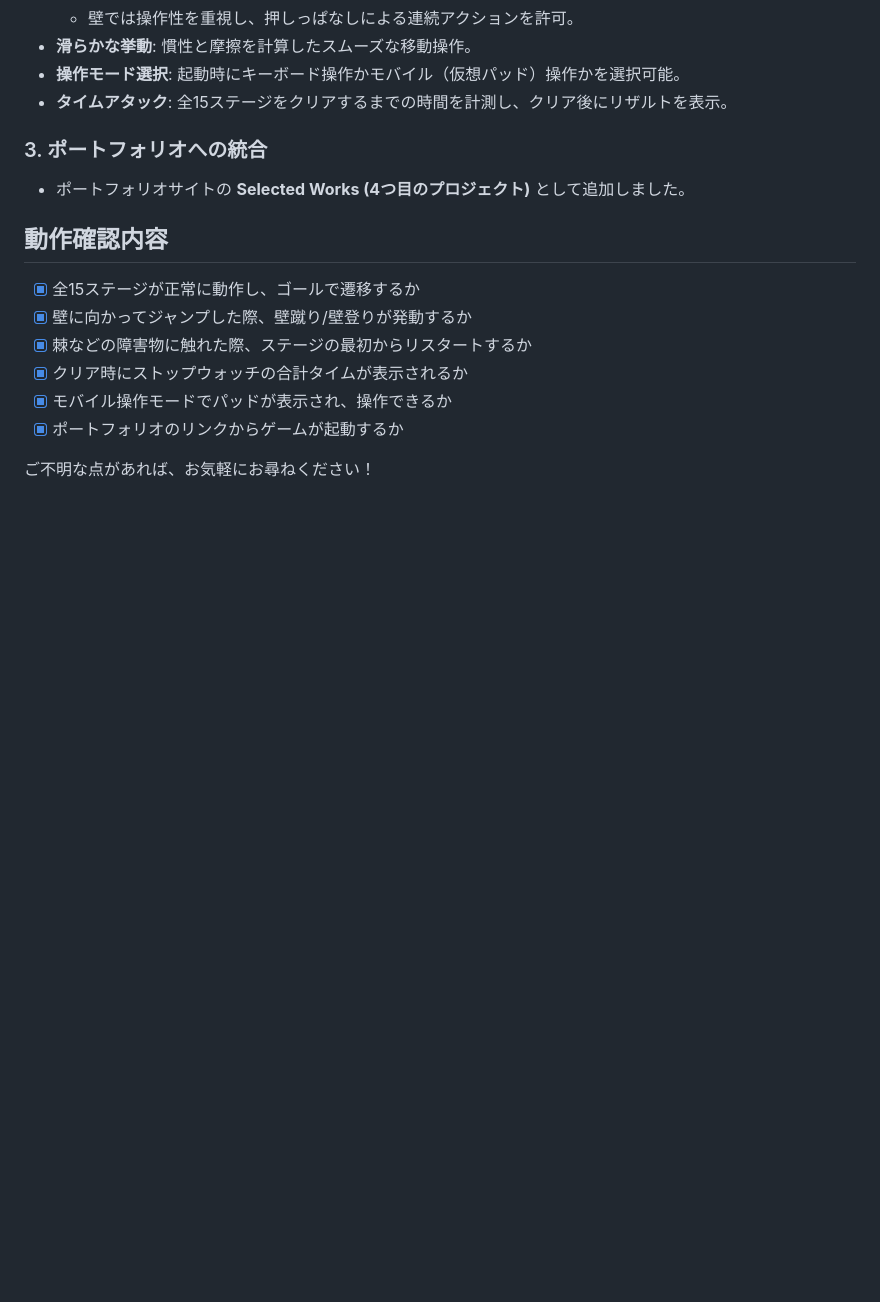
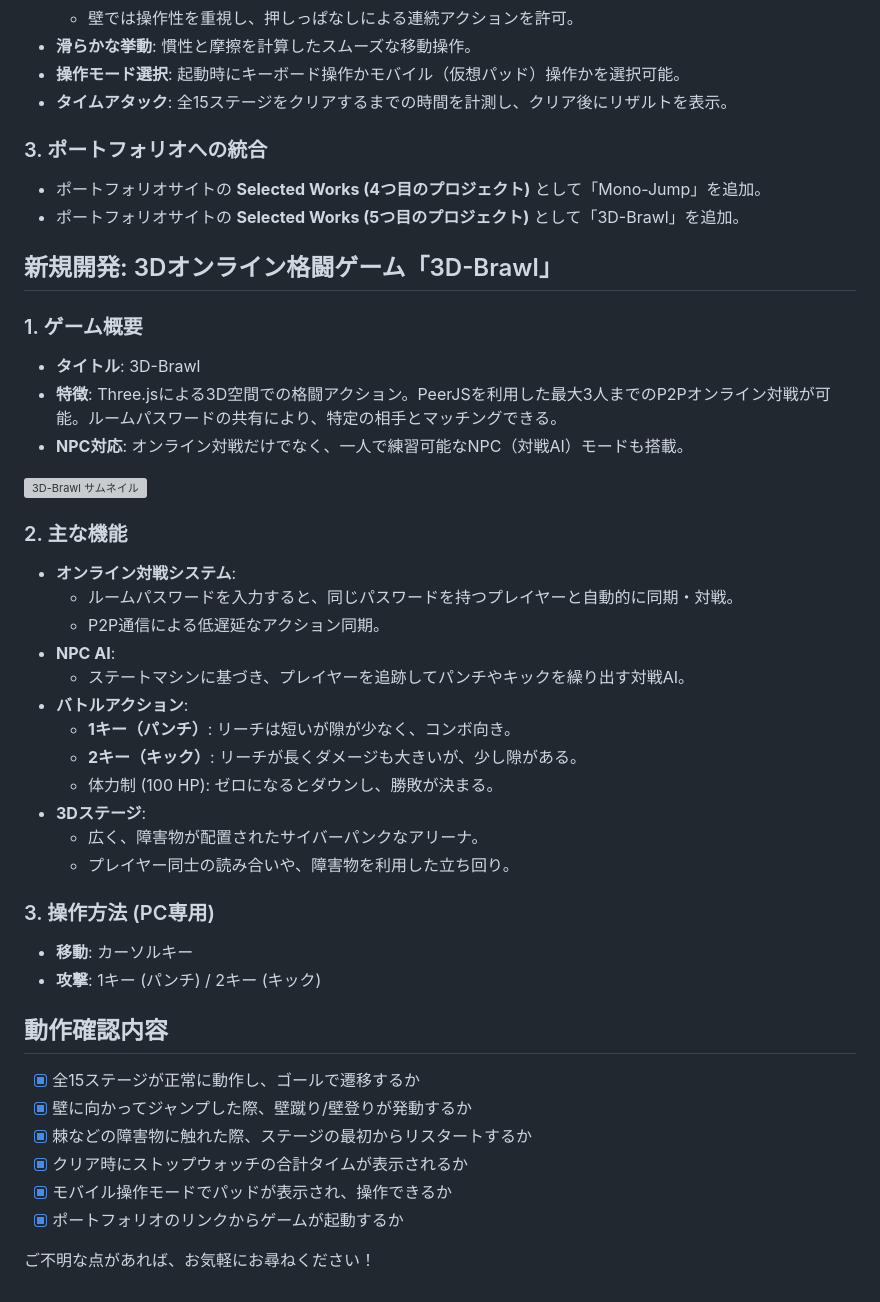
Before and after one commit to kikennmodsett-of-git/kikennmodsett, a Markdown page: docs/walkthrough.md, the part around the change. Drawn GitHub-style; blank space fills up the shorter version; grey boxes are pictures that could not be loaded.

Commit message:
Mono-Jump & 3D-Brawl: ウォークスルーの最終更新

```diff
--- a/docs/walkthrough.md
+++ b/docs/walkthrough.md
@@ -42,7 +42,35 @@ RPGの各機能を要件通りに拡張し、より深みのあるゲームシ
 - **タイムアタック**: 全15ステージをクリアするまでの時間を計測し、クリア後にリザルトを表示。
 
 ### 3. ポートフォリオへの統合
-- ポートフォリオサイトの **Selected Works (4つ目のプロジェクト)** として追加しました。
+- ポートフォリオサイトの **Selected Works (4つ目のプロジェクト)** として「Mono-Jump」を追加。
+- ポートフォリオサイトの **Selected Works (5つ目のプロジェクト)** として「3D-Brawl」を追加。
+
+## 新規開発: 3Dオンライン格闘ゲーム「3D-Brawl」
+
+### 1. ゲーム概要
+- **タイトル**: 3D-Brawl
+- **特徴**: Three.jsによる3D空間での格闘アクション。PeerJSを利用した最大3人までのP2Pオンライン対戦が可能。ルームパスワードの共有により、特定の相手とマッチングできる。
+- **NPC対応**: オンライン対戦だけでなく、一人で練習可能なNPC（対戦AI）モードも搭載。
+
+![3D-Brawl サムネイル](/Users/pc13admin/Documents/kikennmodsett/images/project_3d_brawl.png)
+
+### 2. 主な機能
+- **オンライン対戦システム**:
+  - ルームパスワードを入力すると、同じパスワードを持つプレイヤーと自動的に同期・対戦。
+  - P2P通信による低遅延なアクション同期。
+- **NPC AI**:
+  - ステートマシンに基づき、プレイヤーを追跡してパンチやキックを繰り出す対戦AI。
+- **バトルアクション**:
+  - **1キー（パンチ）**: リーチは短いが隙が少なく、コンボ向き。
+  - **2キー（キック）**: リーチが長くダメージも大きいが、少し隙がある。
+  - 体力制 (100 HP): ゼロになるとダウンし、勝敗が決まる。
+- **3Dステージ**:
+  - 広く、障害物が配置されたサイバーパンクなアリーナ。
+  - プレイヤー同士の読み合いや、障害物を利用した立ち回り。
+
+### 3. 操作方法 (PC専用)
+- **移動**: カーソルキー
+- **攻撃**: 1キー (パンチ) / 2キー (キック)
 
 ## 動作確認内容
 - [x] 全15ステージが正常に動作し、ゴールで遷移するか
```
